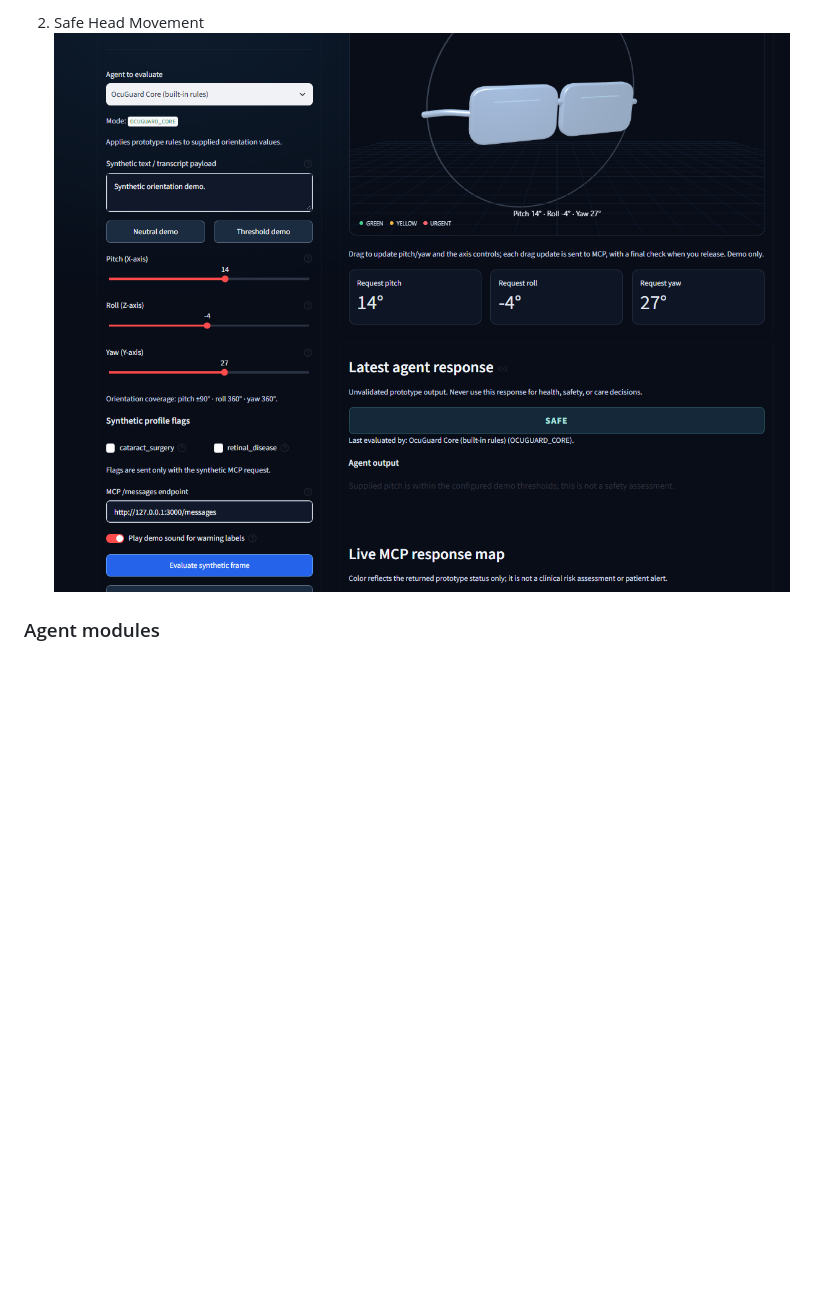
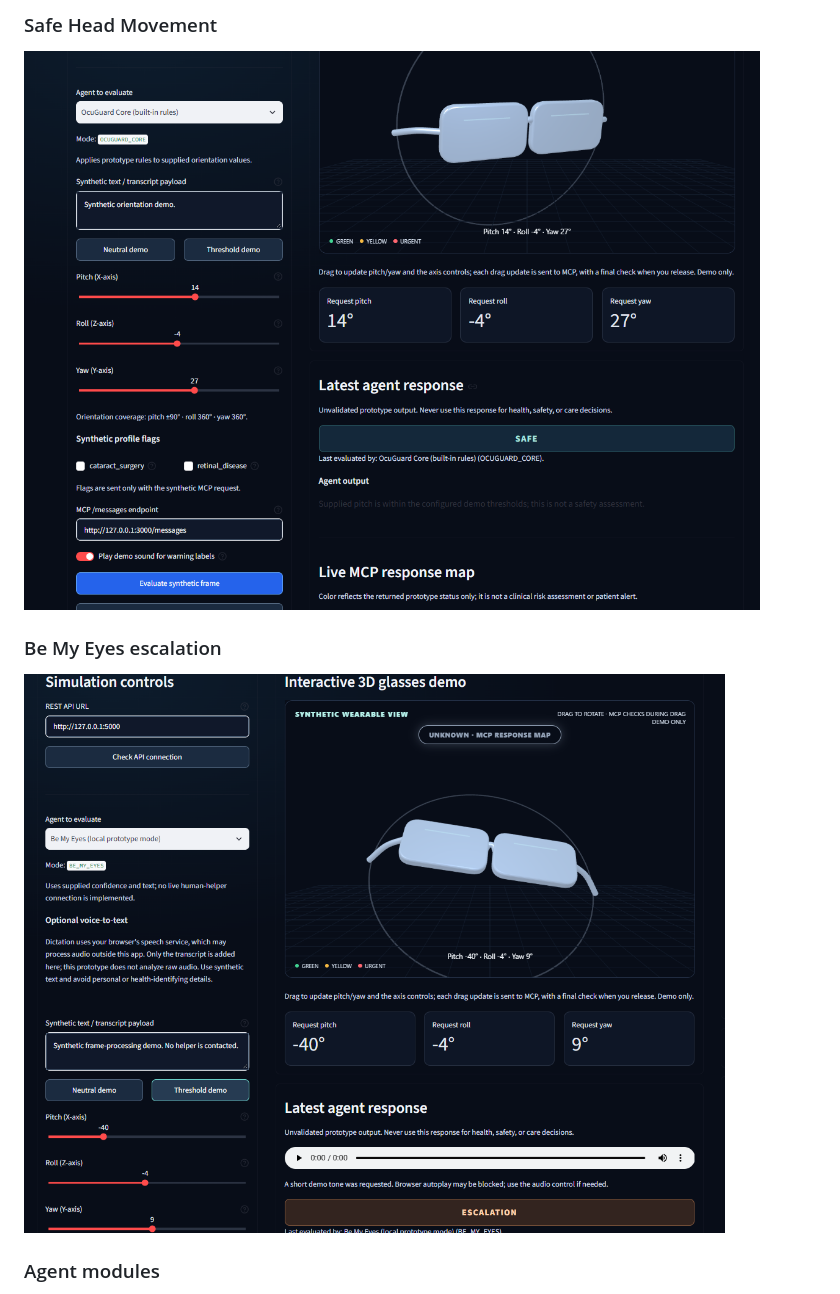
Before and after one commit to manishrattan/OcuGuard, a Markdown page: README.md, the part around the change printed below. Drawn GitHub-style; pictures changed too: img-be-myeyes.png (added); blank space fills up the shorter version.

Commit message:
Added Screenshots

```diff
--- a/README.md
+++ b/README.md
@@ -78,6 +78,9 @@ The diagram describes code paths, not safety certification or real-time sensor i
 
-2. Safe Head Movement
-![alt text](safe-position.png)
+### Safe Head Movement
+![alt text](img-safe-position.png)
+
+### Be My Eyes escalation
+![alt text](img-be-myeyes.png)
 
 ### Agent modules
 1. Supervisor Agent (`SupervisorAgent`): Shared REST ingestion and routing code. It performs limited token checks and regex redaction; it is not comprehensive privacy protection or an authentication layer.
```
Also changed, not shown: other parts of README.md (+2 -2 lines), img-safe-position.png (renamed from safe-position.png), img-unsafe-position.png (renamed from unsafe-position.png).
